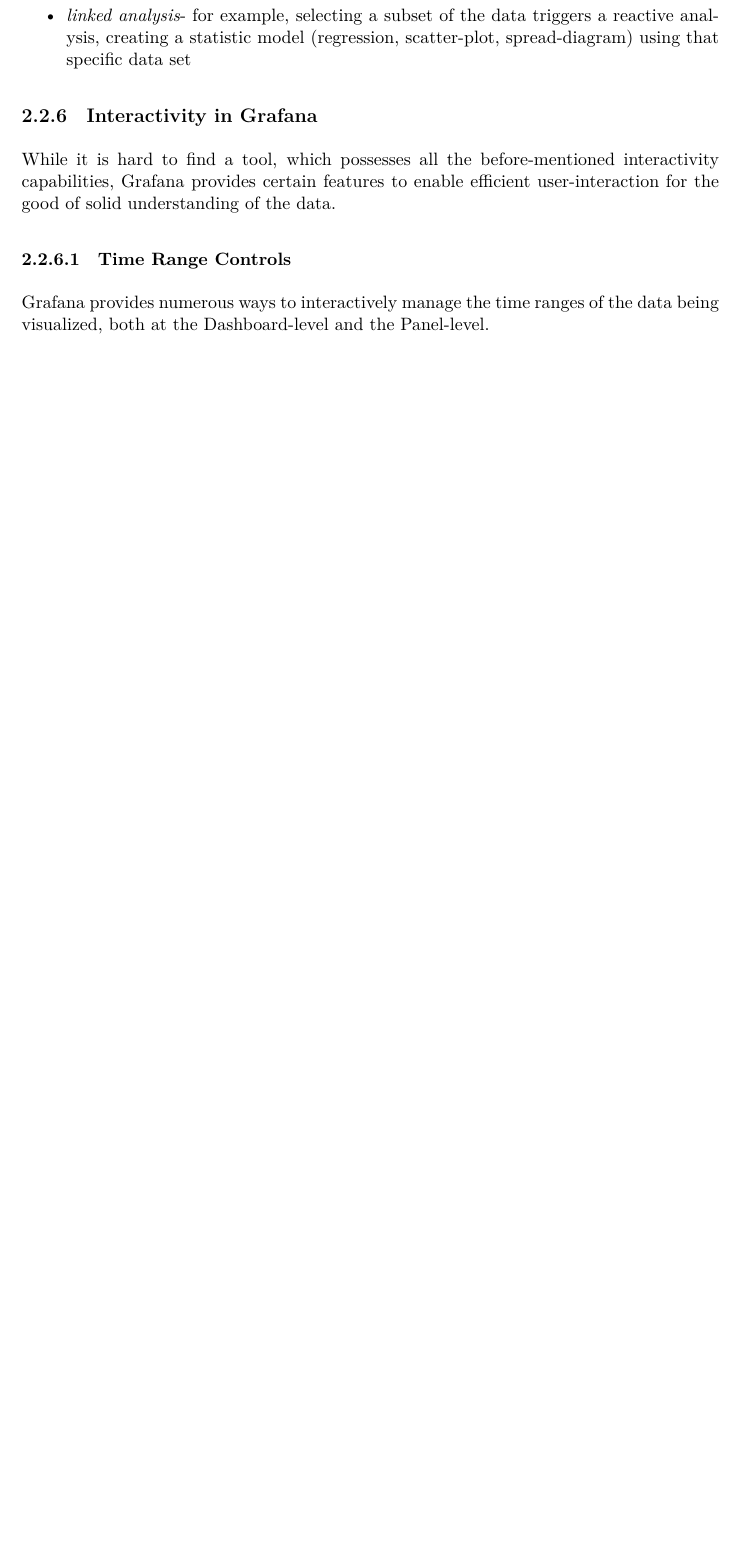
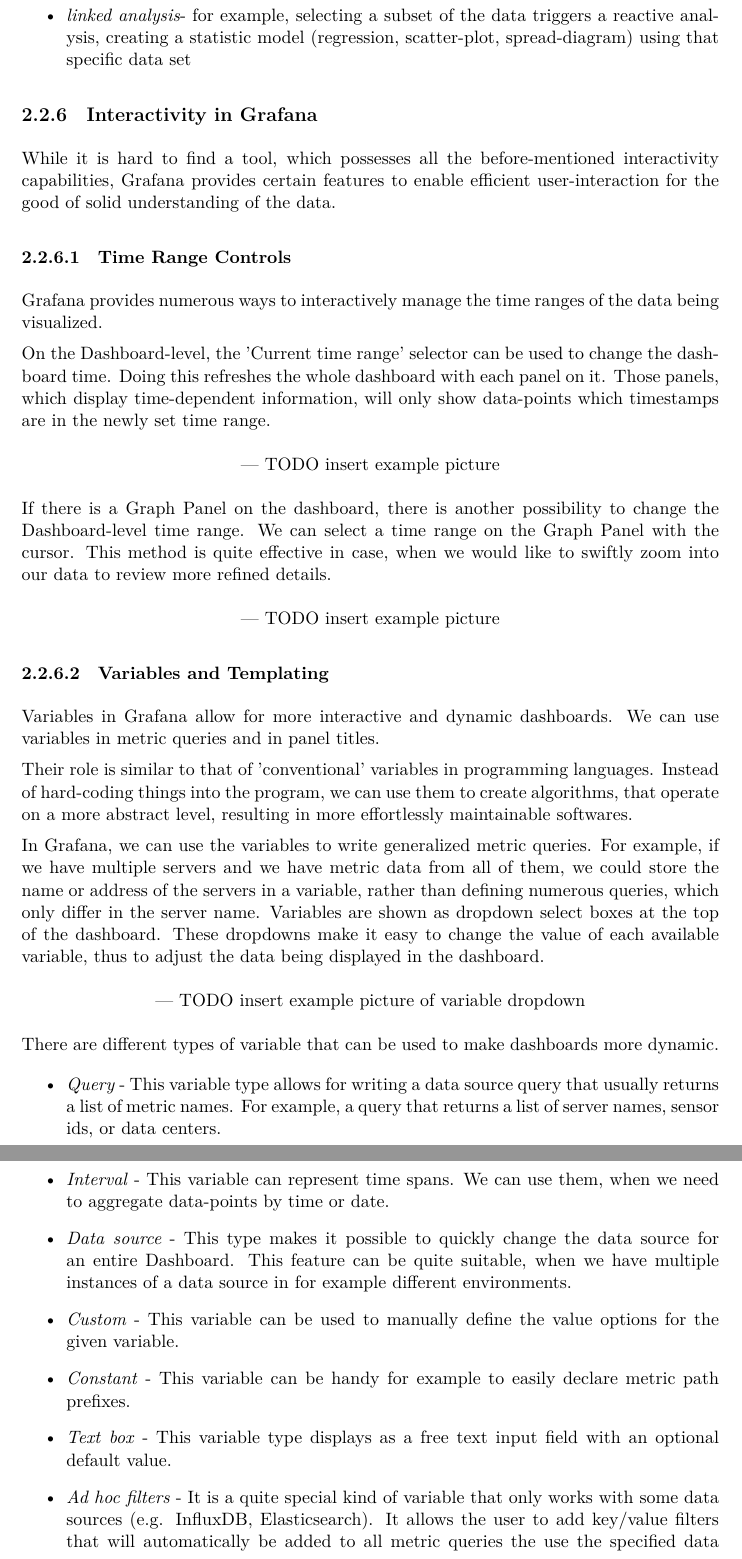
Before and after one commit to martonorova/thesis, a LaTeX thesis (docs/thesis/thesis.tex, which reads docs/thesis/content/background.tex): part of page 11 of 21 before the commit and two parts of pages 11 and 12 of 22 after it, the two joined at a grey line, cut so that both start at the same text, the shorter picture padded with empty space. Compiled offline with XeLaTeX.

Commit message:
Continue interactivity in Grafana

```diff
--- a/docs/thesis/content/background.tex
+++ b/docs/thesis/content/background.tex
@@ -96,4 +97,43 @@
 \subsubsection{Time Range Controls}
 %---
 
-Grafana provides numerous ways to interactively manage the time ranges of the data being visualized, both at the Dashboard-level and the Panel-level.
+Grafana provides numerous ways to interactively manage the time ranges of the data being visualized.
+
+On the Dashboard-level, the 'Current time range' selector can be used to change the dashboard time. Doing this refreshes the whole dashboard with each panel on it. Those panels, which display time-dependent information, will only show data-points which timestamps are in the newly set time range.
+
+\begin{center}
+	--- TODO insert example picture
+\end{center}
+
+If there is a Graph Panel on the dashboard, there is another possibility to change the Dashboard-level time range. We can select a time range on the Graph Panel with the cursor. This method is quite effective in case, when we would like to swiftly zoom into our data to review more refined details.
+
+\begin{center}
+	--- TODO insert example picture
+\end{center}
+
+% https://grafana.com/docs/reference/templating/
+%---
+\subsubsection{Variables and Templating}
+%---
+
+Variables in Grafana allow for more interactive and dynamic dashboards. We can use variables in metric queries and in panel titles.
+
+Their role is similar to that of 'conventional' variables in programming languages. Instead of hard-coding things into the program, we can use them to create algorithms, that operate on a more abstract level, resulting in more effortlessly maintainable softwares.
+
+In Grafana, we can use the variables to write generalized metric queries. For example, if we have multiple servers and we have metric data from all of them, we could store the name or address of the servers in a variable, rather than defining numerous queries, which only differ in the server name. Variables are shown as dropdown select boxes at the top of the dashboard. These dropdowns make it easy to change the value of each available variable, thus to adjust the data being displayed in the dashboard.
+
+\begin{center}
+	--- TODO insert example picture of variable dropdown
+\end{center}
+
+% https://grafana.com/docs/reference/templating/#variable-types
+There are different types of variable that can be used to make dashboards more dynamic.
+\begin{itemize}
+	\item \emph{Query} - This variable type allows for writing a data source query that usually returns a list of metric names. For example, a query that returns a list of server names, sensor ids, or data centers.
+	\item \emph{Interval} - This variable can represent time spans. We can use them, when we need to aggregate data-points by time or date.
+	\item \emph{Data source} - This type makes it possible to quickly change the data source for an entire Dashboard. This feature can be quite suitable, when we have multiple instances of a data source in for example different environments.
+	\item \emph{Custom} - This variable can be used to manually define the value options for the given variable.
+	\item \emph{Constant} - This variable can be handy for example to easily declare metric path prefixes.
+	\item \emph{Text box} - This variable type displays as a free text input field with an optional default value.
+	\item \emph{Ad hoc filters} - It is a quite special kind of variable that only works with some data sources (e.g. InfluxDB, Elasticsearch). It allows the user to add key/value filters that will automatically be added to all metric queries the use the specified data source.
+\end{itemize}
```
Also changed, not shown: docs/thesis/content/design.tex (+1 -1 lines), docs/thesis/thesis.pdf, docs/thesis/content/background.tex (33 more changed lines).
